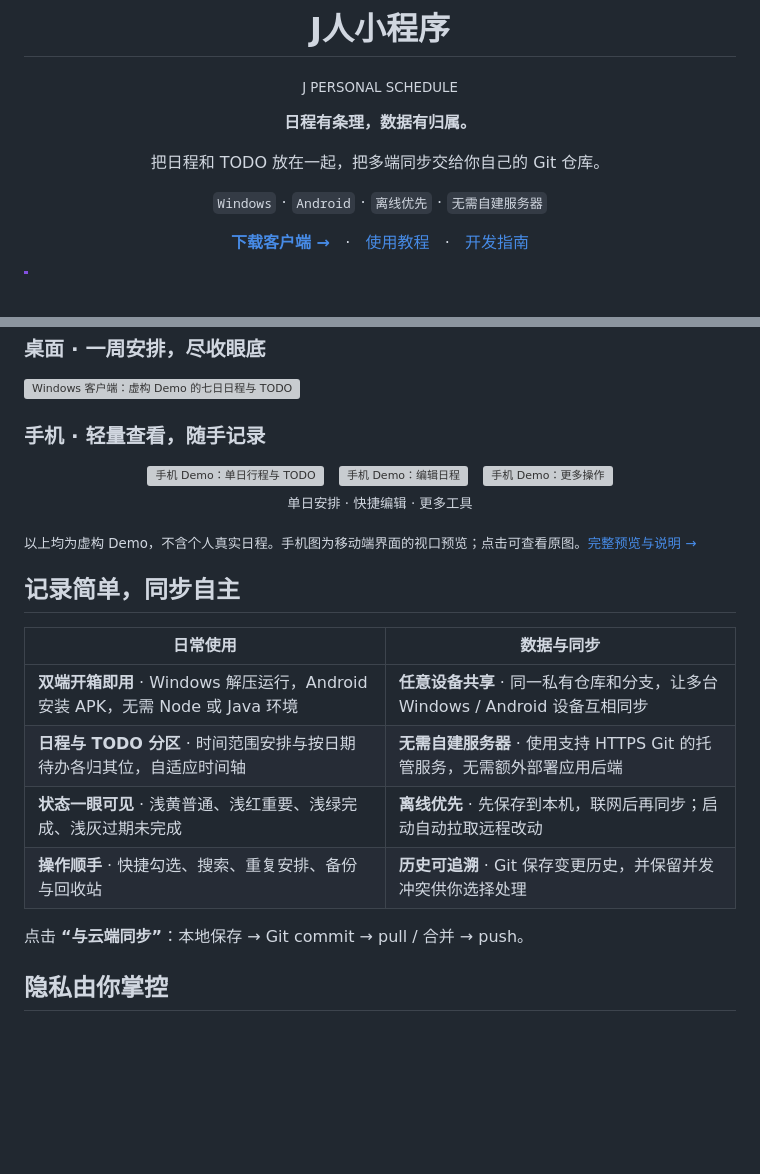
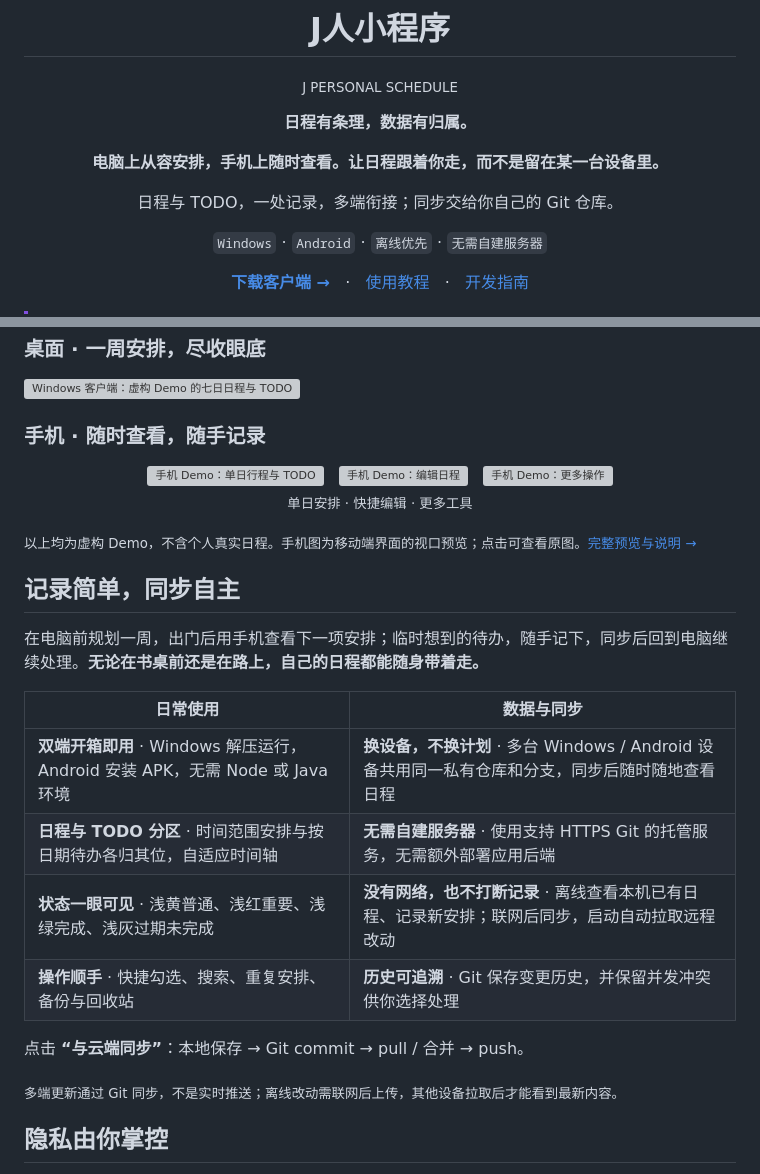
Before and after one commit to GoesM/J-Personal-Schedule-APP, a Markdown page: README.md, 2 parts joined by grey strips. GitHub-like rendering; blank space fills up the shorter version; grey boxes are pictures that could not be loaded.

Commit message:
Polish cross-device scheduling messaging in README

```diff
--- a/README.md
+++ b/README.md
@@ -6,7 +6,9 @@
 
 **日程有条理，数据有归属。**
 
-把日程和 TODO 放在一起，把多端同步交给你自己的 Git 仓库。
+**电脑上从容安排，手机上随时查看。让日程跟着你走，而不是留在某一台设备里。**
+
+日程与 TODO，一处记录，多端衔接；同步交给你自己的 Git 仓库。
 
 `Windows` · `Android` · `离线优先` · `无需自建服务器`
 
@@ -24,7 +26,7 @@
 
 [![Windows 客户端：虚构 Demo 的七日日程与 TODO](release/界面预览/demo/Windows.png)](release/界面预览/demo/Windows.png)
 
-### 手机 · 轻量查看，随手记录
+### 手机 · 随时查看，随手记录
 
 <div align="center">
   <a href="release/界面预览/demo/Android.png"><img src="release/界面预览/demo/Android.png" alt="手机 Demo：单日行程与 TODO" width="230" /></a>
@@ -39,14 +41,18 @@
 
 ## 记录简单，同步自主
 
+在电脑前规划一周，出门后用手机查看下一项安排；临时想到的待办，随手记下，同步后回到电脑继续处理。**无论在书桌前还是在路上，自己的日程都能随身带着走。**
+
 | 日常使用 | 数据与同步 |
 | --- | --- |
-| **双端开箱即用** · Windows 解压运行，Android 安装 APK，无需 Node 或 Java 环境 | **任意设备共享** · 同一私有仓库和分支，让多台 Windows / Android 设备互相同步 |
+| **双端开箱即用** · Windows 解压运行，Android 安装 APK，无需 Node 或 Java 环境 | **换设备，不换计划** · 多台 Windows / Android 设备共用同一私有仓库和分支，同步后随时随地查看日程 |
 | **日程与 TODO 分区** · 时间范围安排与按日期待办各归其位，自适应时间轴 | **无需自建服务器** · 使用支持 HTTPS Git 的托管服务，无需额外部署应用后端 |
-| **状态一眼可见** · 浅黄普通、浅红重要、浅绿完成、浅灰过期未完成 | **离线优先** · 先保存到本机，联网后再同步；启动自动拉取远程改动 |
+| **状态一眼可见** · 浅黄普通、浅红重要、浅绿完成、浅灰过期未完成 | **没有网络，也不打断记录** · 离线查看本机已有日程、记录新安排；联网后同步，启动自动拉取远程改动 |
 | **操作顺手** · 快捷勾选、搜索、重复安排、备份与回收站 | **历史可追溯** · Git 保存变更历史，并保留并发冲突供你选择处理 |
 
 点击 **“与云端同步”**：本地保存 → Git commit → pull / 合并 → push。
+
+<sub>多端更新通过 Git 同步，不是实时推送；离线改动需联网后上传，其他设备拉取后才能看到最新内容。</sub>
 
 ## 隐私由你掌控
 
```
